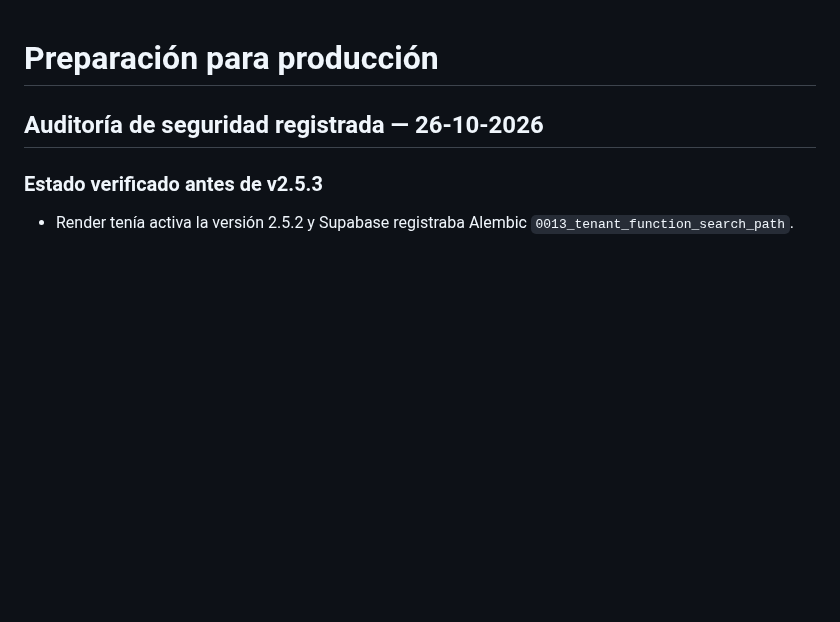
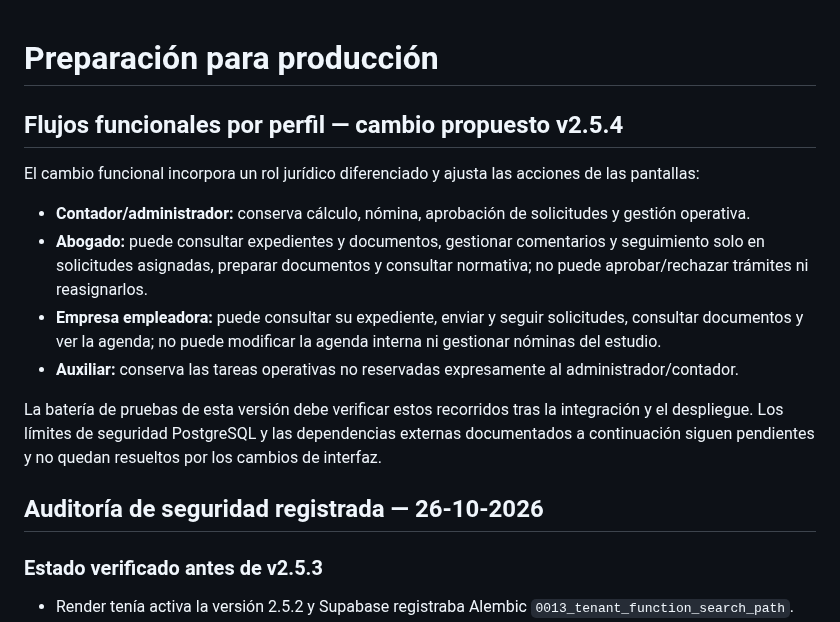
Before and after one commit to BRUNOBENOV/DIGIT-LABORAL, a Markdown page: PRODUCTION_READINESS.md, the part around the change. Drawn GitHub-style; blank space fills up the shorter version.

Commit message:
Document functional role boundaries and remaining production requirements

```diff
--- a/PRODUCTION_READINESS.md
+++ b/PRODUCTION_READINESS.md
@@ -1,4 +1,14 @@
 # Preparación para producción
+
+## Flujos funcionales por perfil — cambio propuesto v2.5.4
+
+El cambio funcional incorpora un rol jurídico diferenciado y ajusta las acciones de las pantallas:
+- **Contador/administrador:** conserva cálculo, nómina, aprobación de solicitudes y gestión operativa.
+- **Abogado:** puede consultar expedientes y documentos, gestionar comentarios y seguimiento solo en solicitudes asignadas, preparar documentos y consultar normativa; no puede aprobar/rechazar trámites ni reasignarlos.
+- **Empresa empleadora:** puede consultar su expediente, enviar y seguir solicitudes, consultar documentos y ver la agenda; no puede modificar la agenda interna ni gestionar nóminas del estudio.
+- **Auxiliar:** conserva las tareas operativas no reservadas expresamente al administrador/contador.
+
+La batería de pruebas de esta versión debe verificar estos recorridos tras la integración y el despliegue. Los límites de seguridad PostgreSQL y las dependencias externas documentados a continuación siguen pendientes y no quedan resueltos por los cambios de interfaz.
 
 ## Auditoría de seguridad registrada — 26-10-2026
 
```
